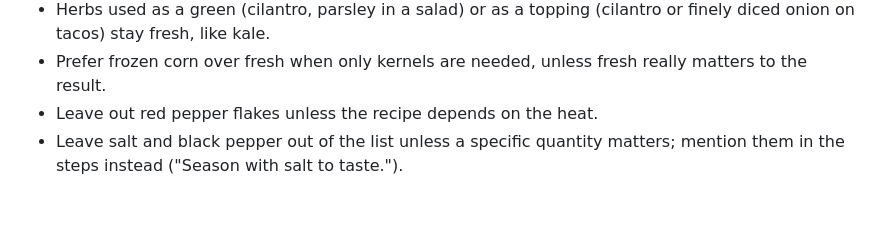
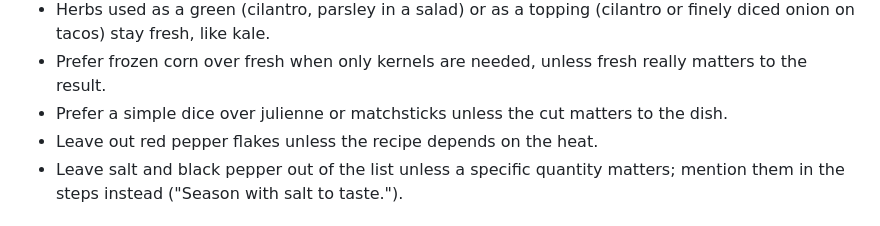
Before and after one commit to rrranthony/ajyfood.com, a Markdown page: docs/style-guide.md, the part around the change. Rendered like a GitHub page.

```diff
--- a/docs/style-guide.md
+++ b/docs/style-guide.md
@@ -86,6 +86,7 @@ When a new convention is agreed in a chat, add it here in the same change.
   finely diced onion on tacos) stay fresh, like kale.
 - Prefer frozen corn over fresh when only kernels are needed, unless fresh really
   matters to the result.
+- Prefer a simple dice over julienne or matchsticks unless the cut matters to the dish.
 - Leave out red pepper flakes unless the recipe depends on the heat.
 - Leave salt and black pepper out of the list unless a specific quantity matters;
   mention them in the steps instead ("Season with salt to taste.").
```
Also changed, not shown: recipes.md/cheddar-cauliflower-broccoli-soup.md (added, +35 -0 lines).
